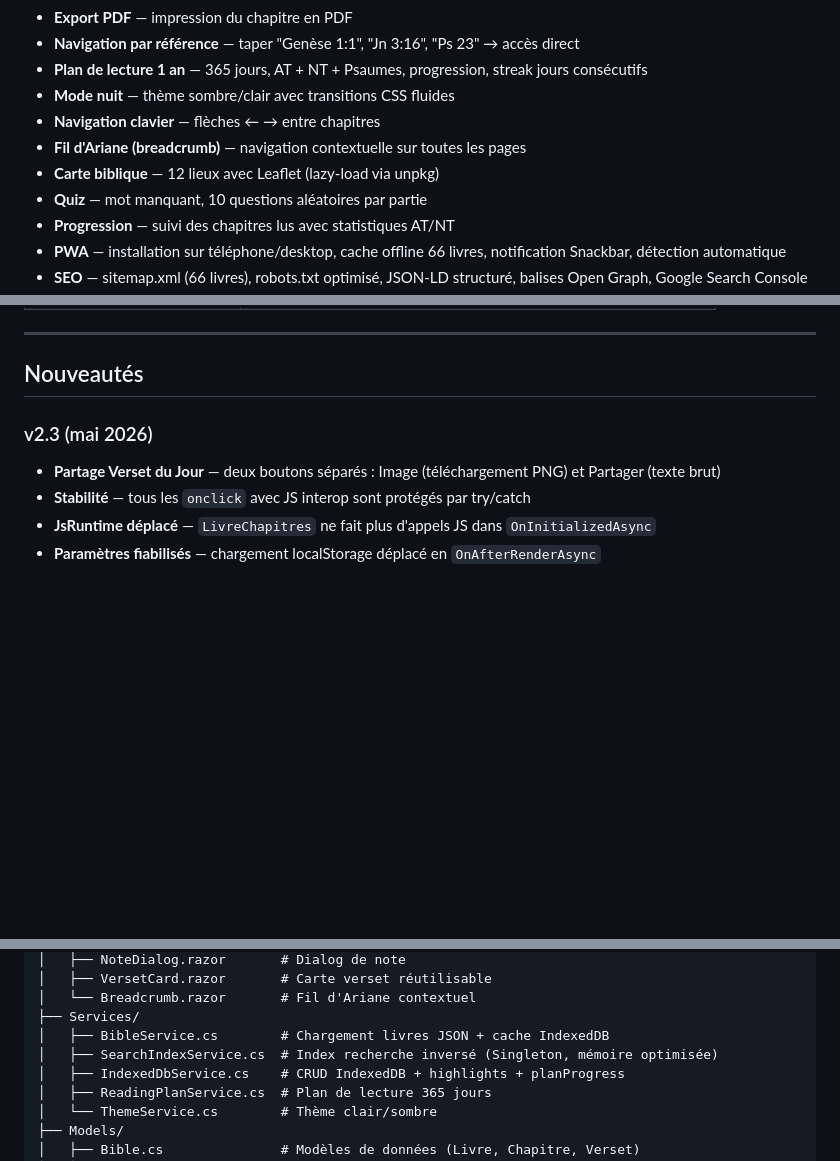
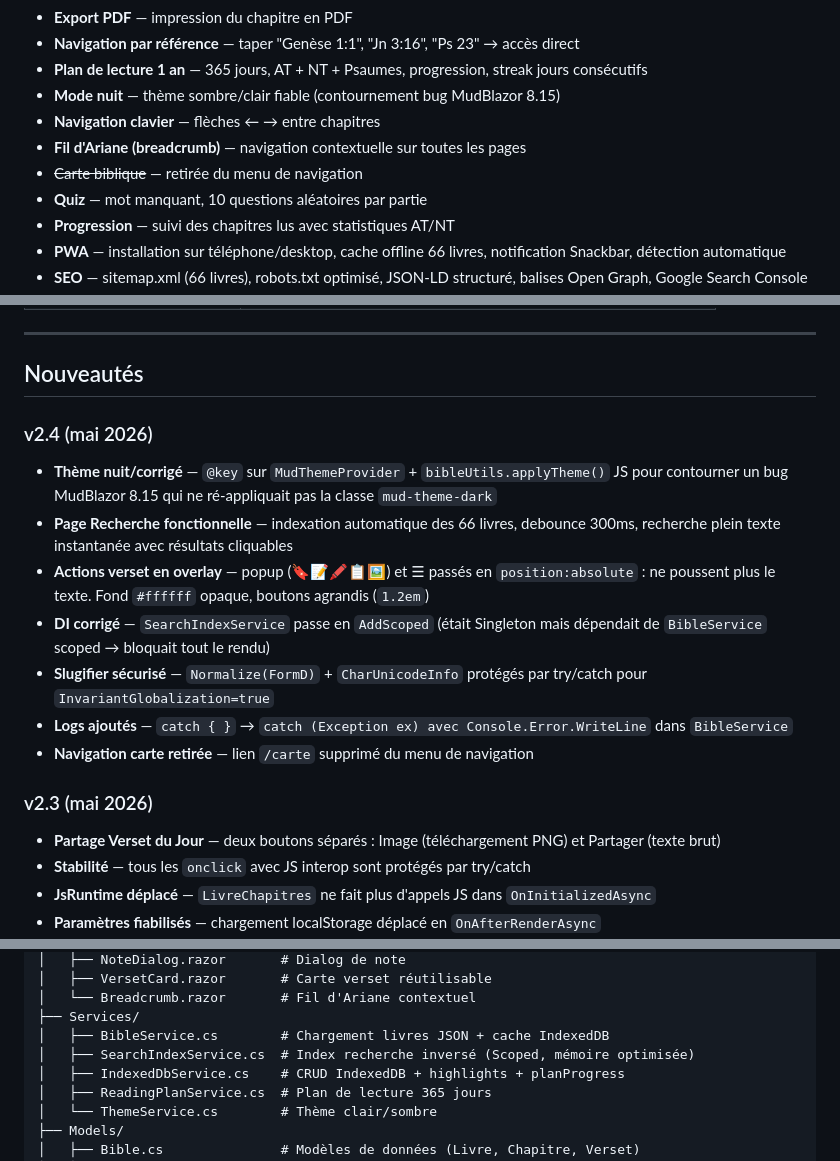
Before and after one commit to akaletekoffilevis/Bible, a Markdown page: README.md, 3 parts joined by grey strips. Rendered like a GitHub page; blank space fills up the shorter version.

Commit message:
docs: met à jour le README (v2.4, thème, recherche, overlay actions)

```diff
--- a/README.md
+++ b/README.md
@@ -20,10 +20,10 @@ Application **Progressive Web App (PWA)** pour lire la Bible Louis Segond en lig
 - **Export PDF** — impression du chapitre en PDF
 - **Navigation par référence** — taper "Genèse 1:1", "Jn 3:16", "Ps 23" → accès direct
 - **Plan de lecture 1 an** — 365 jours, AT + NT + Psaumes, progression, streak jours consécutifs
-- **Mode nuit** — thème sombre/clair avec transitions CSS fluides
+- **Mode nuit** — thème sombre/clair fiable (contournement bug MudBlazor 8.15)
 - **Navigation clavier** — flèches ← → entre chapitres
 - **Fil d'Ariane (breadcrumb)** — navigation contextuelle sur toutes les pages
-- **Carte biblique** — 12 lieux avec Leaflet (lazy-load via unpkg)
+- ~~Carte biblique~~ — retirée du menu de navigation
 - **Quiz** — mot manquant, 10 questions aléatoires par partie
 - **Progression** — suivi des chapitres lus avec statistiques AT/NT
 - **PWA** — installation sur téléphone/desktop, cache offline 66 livres, notification Snackbar, détection automatique
@@ -54,6 +54,15 @@ Application **Progressive Web App (PWA)** pour lire la Bible Louis Segond en lig
 ---
 
 ## Nouveautés
+
+### v2.4 (mai 2026)
+- **Thème nuit/corrigé** — `@key` sur `MudThemeProvider` + `bibleUtils.applyTheme()` JS pour contourner un bug MudBlazor 8.15 qui ne ré-appliquait pas la classe `mud-theme-dark`
+- **Page Recherche fonctionnelle** — indexation automatique des 66 livres, debounce 300ms, recherche plein texte instantanée avec résultats cliquables
+- **Actions verset en overlay** — popup (🔖📝🖍️📋🖼️) et ☰ passés en `position:absolute` : ne poussent plus le texte. Fond `#ffffff` opaque, boutons agrandis (`1.2em`)
+- **DI corrigé** — `SearchIndexService` passe en `AddScoped` (était Singleton mais dépendait de `BibleService` scoped → bloquait tout le rendu)
+- **Slugifier sécurisé** — `Normalize(FormD)` + `CharUnicodeInfo` protégés par try/catch pour `InvariantGlobalization=true`
+- **Logs ajoutés** — `catch { }` → `catch (Exception ex) avec Console.Error.WriteLine` dans `BibleService`
+- **Navigation carte retirée** — lien `/carte` supprimé du menu de navigation
 
 ### v2.3 (mai 2026)
 - **Partage Verset du Jour** — deux boutons séparés : Image (téléchargement PNG) et Partager (texte brut)
@@ -101,7 +110,7 @@ Application **Progressive Web App (PWA)** pour lire la Bible Louis Segond en lig
 │   └── Breadcrumb.razor       # Fil d'Ariane contextuel
 ├── Services/
 │   ├── BibleService.cs        # Chargement livres JSON + cache IndexedDB
-│   ├── SearchIndexService.cs  # Index recherche inversé (Singleton, mémoire optimisée)
+│   ├── SearchIndexService.cs  # Index recherche inversé (Scoped, mémoire optimisée)
 │   ├── IndexedDbService.cs    # CRUD IndexedDB + highlights + planProgress
 │   ├── ReadingPlanService.cs  # Plan de lecture 365 jours
 │   └── ThemeService.cs        # Thème clair/sombre
```
